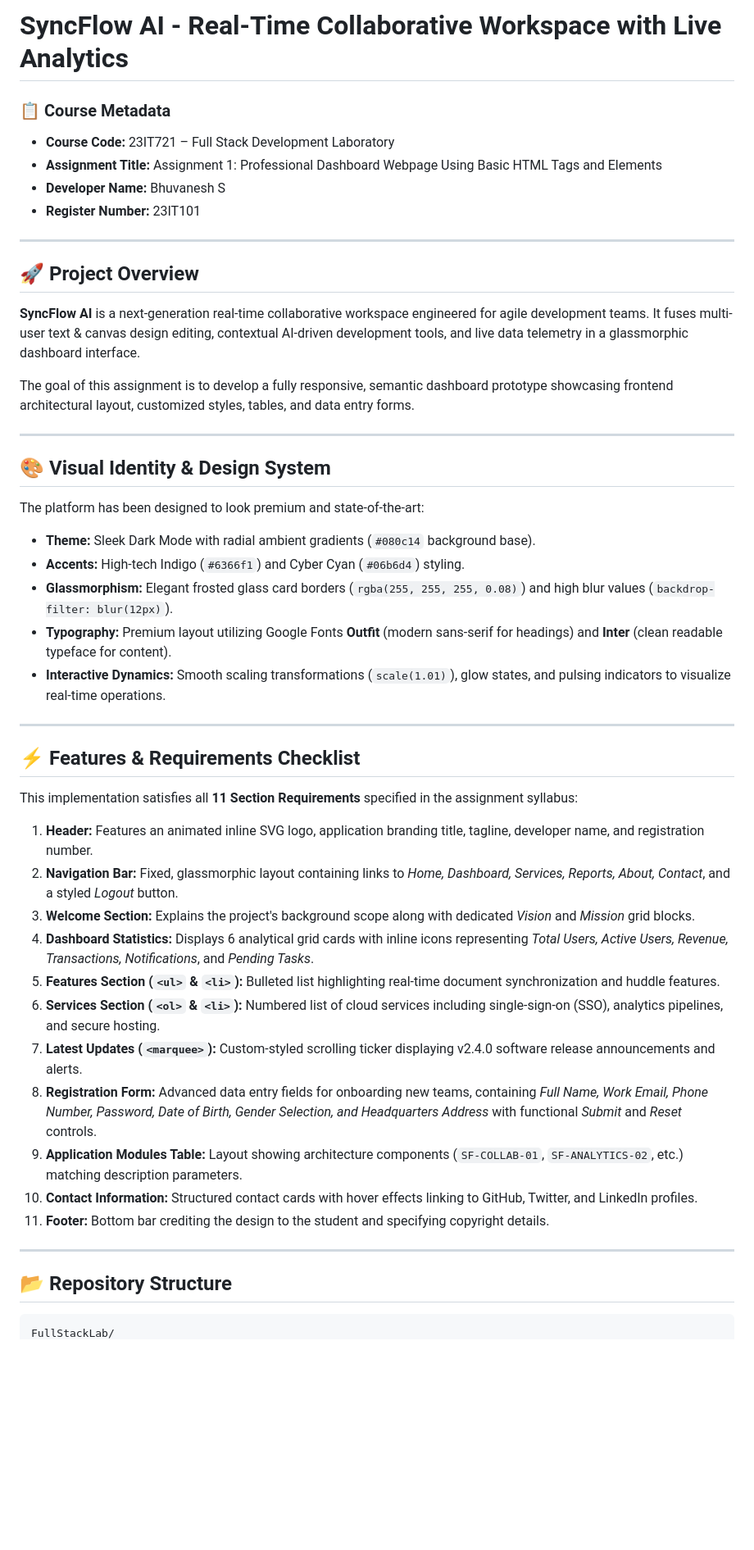
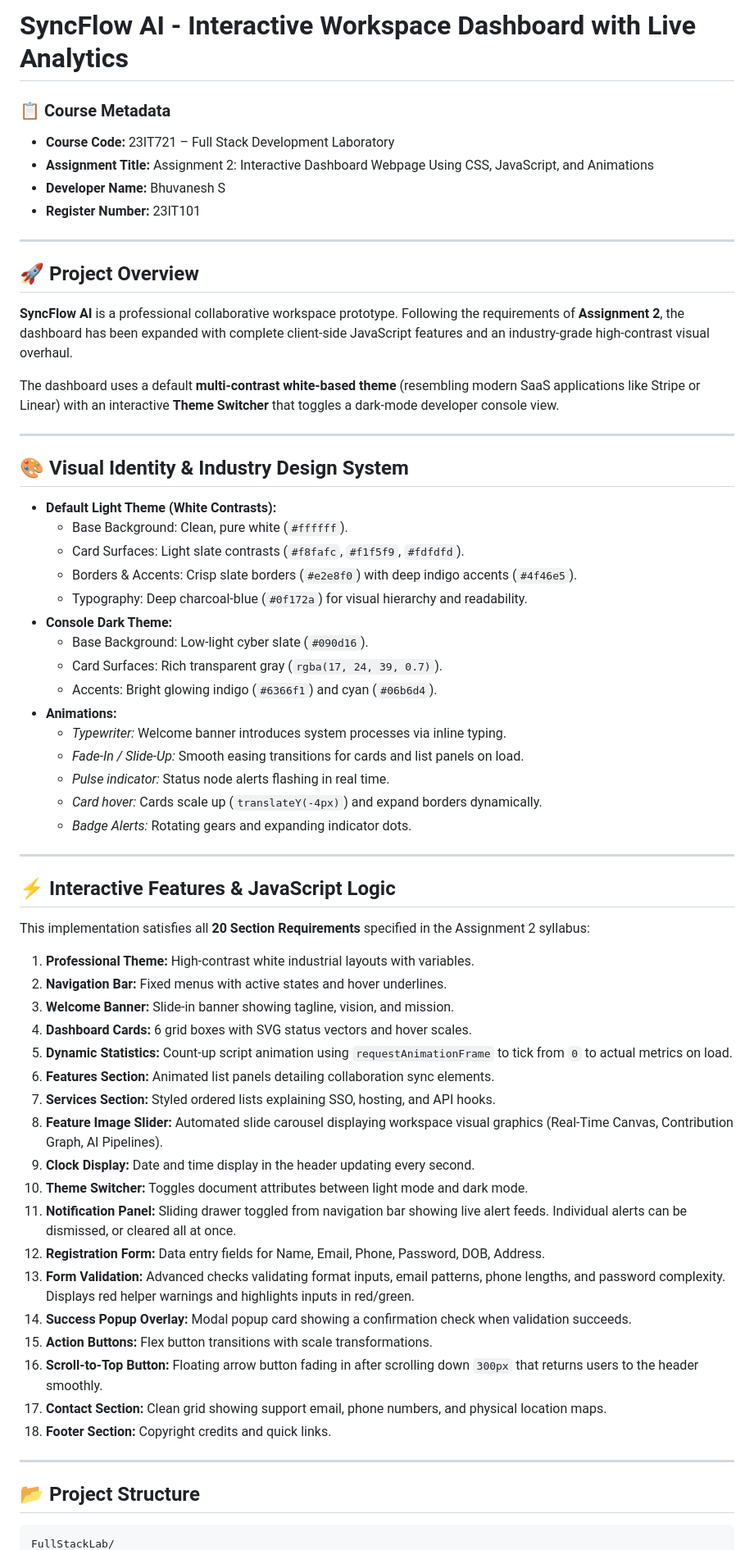
Before and after one commit to Iam-Bhuvanesh/FullStackLab, a Markdown page: README.md, the part around one of its changes. Shown at 82% size. GitHub-like rendering; blank space fills up the shorter version.

Commit message:
docs: Update README.md with Assignment 2 checklist, interactive feature descriptions, and design decisions

````diff
--- a/README.md
+++ b/README.md
@@ -1,8 +1,8 @@
-# SyncFlow AI - Real-Time Collaborative Workspace with Live Analytics
+# SyncFlow AI - Interactive Workspace Dashboard with Live Analytics
 
 ### 📋 Course Metadata
 * **Course Code:** 23IT721 – Full Stack Development Laboratory
-* **Assignment Title:** Assignment 1: Professional Dashboard Webpage Using Basic HTML Tags and Elements
+* **Assignment Title:** Assignment 2: Interactive Dashboard Webpage Using CSS, JavaScript, and Animations
 * **Developer Name:** Bhuvanesh S
 * **Register Number:** 23IT101
 
@@ -10,42 +10,58 @@
 
 ## 🚀 Project Overview
 
-**SyncFlow AI** is a next-generation real-time collaborative workspace engineered for agile development teams. It fuses multi-user text & canvas design editing, contextual AI-driven development tools, and live data telemetry in a glassmorphic dashboard interface.
+**SyncFlow AI** is a professional collaborative workspace prototype. Following the requirements of **Assignment 2**, the dashboard has been expanded with complete client-side JavaScript features and an industry-grade high-contrast visual overhaul.
 
-The goal of this assignment is to develop a fully responsive, semantic dashboard prototype showcasing frontend architectural layout, customized styles, tables, and data entry forms.
+The dashboard uses a default **multi-contrast white-based theme** (resembling modern SaaS applications like Stripe or Linear) with an interactive **Theme Switcher** that toggles a dark-mode developer console view.
 
 ---
 
-## 🎨 Visual Identity & Design System
+## 🎨 Visual Identity & Industry Design System
 
-The platform has been designed to look premium and state-of-the-art:
-* **Theme:** Sleek Dark Mode with radial ambient gradients (`#080c14` background base).
-* **Accents:** High-tech Indigo (`#6366f1`) and Cyber Cyan (`#06b6d4`) styling.
-* **Glassmorphism:** Elegant frosted glass card borders (`rgba(255, 255, 255, 0.08)`) and high blur values (`backdrop-filter: blur(12px)`).
-* **Typography:** Premium layout utilizing Google Fonts **Outfit** (modern sans-serif for headings) and **Inter** (clean readable typeface for content).
-* **Interactive Dynamics:** Smooth scaling transformations (`scale(1.01)`), glow states, and pulsing indicators to visualize real-time operations.
+* **Default Light Theme (White Contrasts):**
+  * Base Background: Clean, pure white (`#ffffff`).
+  * Card Surfaces: Light slate contrasts (`#f8fafc`, `#f1f5f9`, `#fdfdfd`).
+  * Borders & Accents: Crisp slate borders (`#e2e8f0`) with deep indigo accents (`#4f46e5`).
+  * Typography: Deep charcoal-blue (`#0f172a`) for visual hierarchy and readability.
+* **Console Dark Theme:**
+  * Base Background: Low-light cyber slate (`#090d16`).
+  * Card Surfaces: Rich transparent gray (`rgba(17, 24, 39, 0.7)`).
+  * Accents: Bright glowing indigo (`#6366f1`) and cyan (`#06b6d4`).
+* **Animations:**
+  * *Typewriter:* Welcome banner introduces system processes via inline typing.
+  * *Fade-In / Slide-Up:* Smooth easing transitions for cards and list panels on load.
+  * *Pulse indicator:* Status node alerts flashing in real time.
+  * *Card hover:* Cards scale up (`translateY(-4px)`) and expand borders dynamically.
+  * *Badge Alerts:* Rotating gears and expanding indicator dots.
 
 ---
 
-## ⚡ Features & Requirements Checklist
+## ⚡ Interactive Features & JavaScript Logic
 
-This implementation satisfies all **11 Section Requirements** specified in the assignment syllabus:
+This implementation satisfies all **20 Section Requirements** specified in the Assignment 2 syllabus:
 
-1. **Header:** Features an animated inline SVG logo, application branding title, tagline, developer name, and registration number.
-2. **Navigation Bar:** Fixed, glassmorphic layout containing links to *Home, Dashboard, Services, Reports, About, Contact*, and a styled *Logout* button.
-3. **Welcome Section:** Explains the project's background scope along with dedicated *Vision* and *Mission* grid blocks.
-4. **Dashboard Statistics:** Displays 6 analytical grid cards with inline icons representing *Total Users, Active Users, Revenue, Transactions, Notifications*, and *Pending Tasks*.
-5. **Features Section (`<ul>` & `<li>`):** Bulleted list highlighting real-time document synchronization and huddle features.
-6. **Services Section (`<ol>` & `<li>`):** Numbered list of cloud services including single-sign-on (SSO), analytics pipelines, and secure hosting.
-7. **Latest Updates (`<marquee>`):** Custom-styled scrolling ticker displaying v2.4.0 software release announcements and alerts.
-8. **Registration Form:** Advanced data entry fields for onboarding new teams, containing *Full Name, Work Email, Phone Number, Password, Date of Birth, Gender Selection, and Headquarters Address* with functional *Submit* and *Reset* controls.
-9. **Application Modules Table:** Layout showing architecture components (`SF-COLLAB-01`, `SF-ANALYTICS-02`, etc.) matching description parameters.
-10. **Contact Information:** Structured contact cards with hover effects linking to GitHub, Twitter, and LinkedIn profiles.
-11. **Footer:** Bottom bar crediting the design to the student and specifying copyright details.
+1. **Professional Theme:** High-contrast white industrial layouts with variables.
+2. **Navigation Bar:** Fixed menus with active states and hover underlines.
+3. **Welcome Banner:** Slide-in banner showing tagline, vision, and mission.
+4. **Dashboard Cards:** 6 grid boxes with SVG status vectors and hover scales.
+5. **Dynamic Statistics:** Count-up script animation using `requestAnimationFrame` to tick from `0` to actual metrics on load.
+6. **Features Section:** Animated list panels detailing collaboration sync elements.
+7. **Services Section:** Styled ordered lists explaining SSO, hosting, and API hooks.
+8. **Feature Image Slider:** Automated slide carousel displaying workspace visual graphics (Real-Time Canvas, Contribution Graph, AI Pipelines).
+9. **Clock Display:** Date and time display in the header updating every second.
+10. **Theme Switcher:** Toggles document attributes between light mode and dark mode.
+11. **Notification Panel:** Sliding drawer toggled from navigation bar showing live alert feeds. Individual alerts can be dismissed, or cleared all at once.
+12. **Registration Form:** Data entry fields for Name, Email, Phone, Password, DOB, Address.
+13. **Form Validation:** Advanced checks validating format inputs, email patterns, phone lengths, and password complexity. Displays red helper warnings and highlights inputs in red/green.
+14. **Success Popup Overlay:** Modal popup card showing a confirmation check when validation succeeds.
+15. **Action Buttons:** Flex button transitions with scale transformations.
+16. **Scroll-to-Top Button:** Floating arrow button fading in after scrolling down `300px` that returns users to the header smoothly.
+17. **Contact Section:** Clean grid showing support email, phone numbers, and physical location maps.
+18. **Footer Section:** Copyright credits and quick links.
 
 ---
 
-## 📂 Repository Structure
+## 📂 Project Structure
 
 ```bash
 FullStackLab/
````
Also changed, not shown: other parts of README.md (+4 -3 lines).
